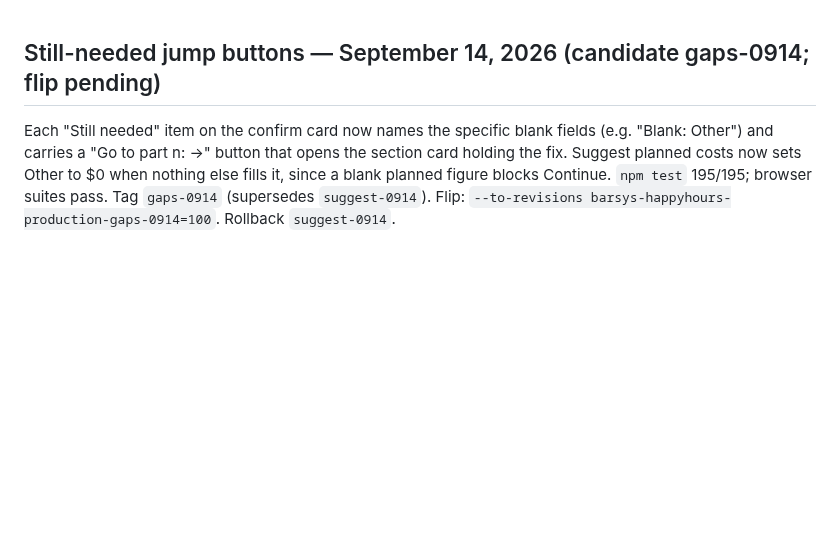
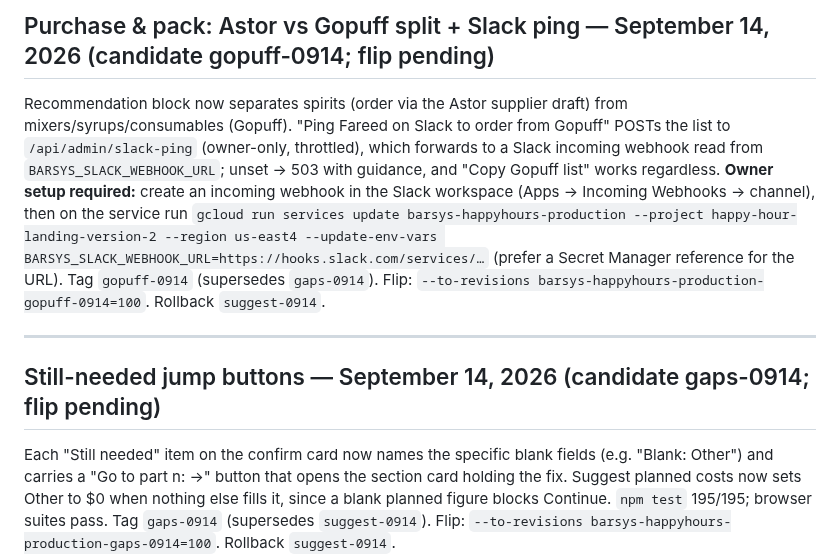
Before and after one commit to fareed-bit/barsys-happy-hour-landing-page, a Markdown page: PROJECT-STATE.md, the part around the change. Rendered like a GitHub page; blank space fills up the shorter version.

Commit message:
Record gopuff-0914 candidate
Co-Authored-By: Claude Fable 5.1 <noreply@anthropic.com>

```diff
--- a/PROJECT-STATE.md
+++ b/PROJECT-STATE.md
@@ -1,3 +1,9 @@
+## Purchase & pack: Astor vs Gopuff split + Slack ping — September 14, 2026 (candidate gopuff-0914; flip pending)
+
+Recommendation block now separates spirits (order via the Astor supplier draft) from mixers/syrups/consumables (Gopuff). "Ping Fareed on Slack to order from Gopuff" POSTs the list to `/api/admin/slack-ping` (owner-only, throttled), which forwards to a Slack incoming webhook read from `BARSYS_SLACK_WEBHOOK_URL`; unset → 503 with guidance, and "Copy Gopuff list" works regardless. **Owner setup required:** create an incoming webhook in the Slack workspace (Apps → Incoming Webhooks → channel), then on the service run `gcloud run services update barsys-happyhours-production --project happy-hour-landing-version-2 --region us-east4 --update-env-vars BARSYS_SLACK_WEBHOOK_URL=https://hooks.slack.com/services/…` (prefer a Secret Manager reference for the URL). Tag `gopuff-0914` (supersedes `gaps-0914`). Flip: `--to-revisions barsys-happyhours-production-gopuff-0914=100`. Rollback `suggest-0914`.
+
+---
+
 ## Still-needed jump buttons — September 14, 2026 (candidate gaps-0914; flip pending)
 
 Each "Still needed" item on the confirm card now names the specific blank fields (e.g. "Blank: Other") and carries a "Go to part n: <card title> →" button that opens the section card holding the fix. Suggest planned costs now sets Other to $0 when nothing else fills it, since a blank planned figure blocks Continue. `npm test` 195/195; browser suites pass. Tag `gaps-0914` (supersedes `suggest-0914`). Flip: `--to-revisions barsys-happyhours-production-gaps-0914=100`. Rollback `suggest-0914`.
```
